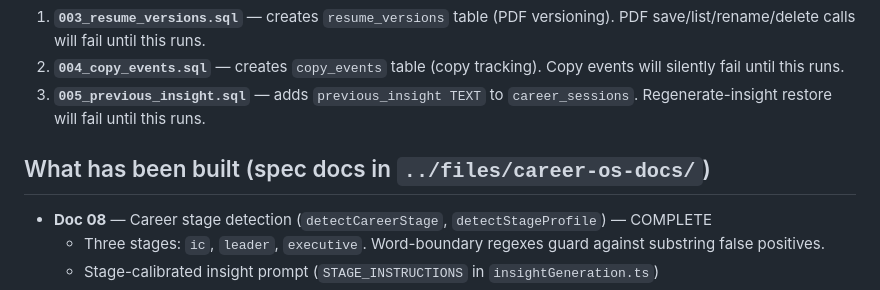
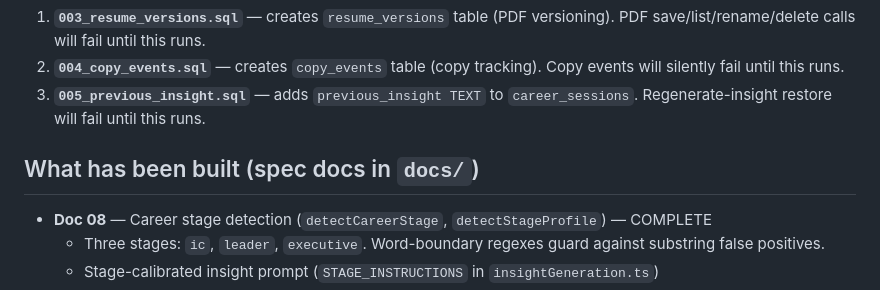
Before and after one commit to kkanchanpalli-1510/careerOs, a Markdown page: CLAUDE.md, the part around the change. GitHub-like rendering.

Commit message:
docs: fix spec docs path in CLAUDE.md to point to repo-local docs/

```diff
--- a/CLAUDE.md
+++ b/CLAUDE.md
@@ -102,7 +102,7 @@ Run them in order:
 2. **`004_copy_events.sql`** — creates `copy_events` table (copy tracking). Copy events will silently fail until this runs.
 3. **`005_previous_insight.sql`** — adds `previous_insight TEXT` to `career_sessions`. Regenerate-insight restore will fail until this runs.
 
-## What has been built (spec docs in `../files/career-os-docs/`)
+## What has been built (spec docs in `docs/`)
 - **Doc 08** — Career stage detection (`detectCareerStage`, `detectStageProfile`) — COMPLETE
   - Three stages: `ic`, `leader`, `executive`. Word-boundary regexes guard against substring false positives.
   - Stage-calibrated insight prompt (`STAGE_INSTRUCTIONS` in `insightGeneration.ts`)
```
